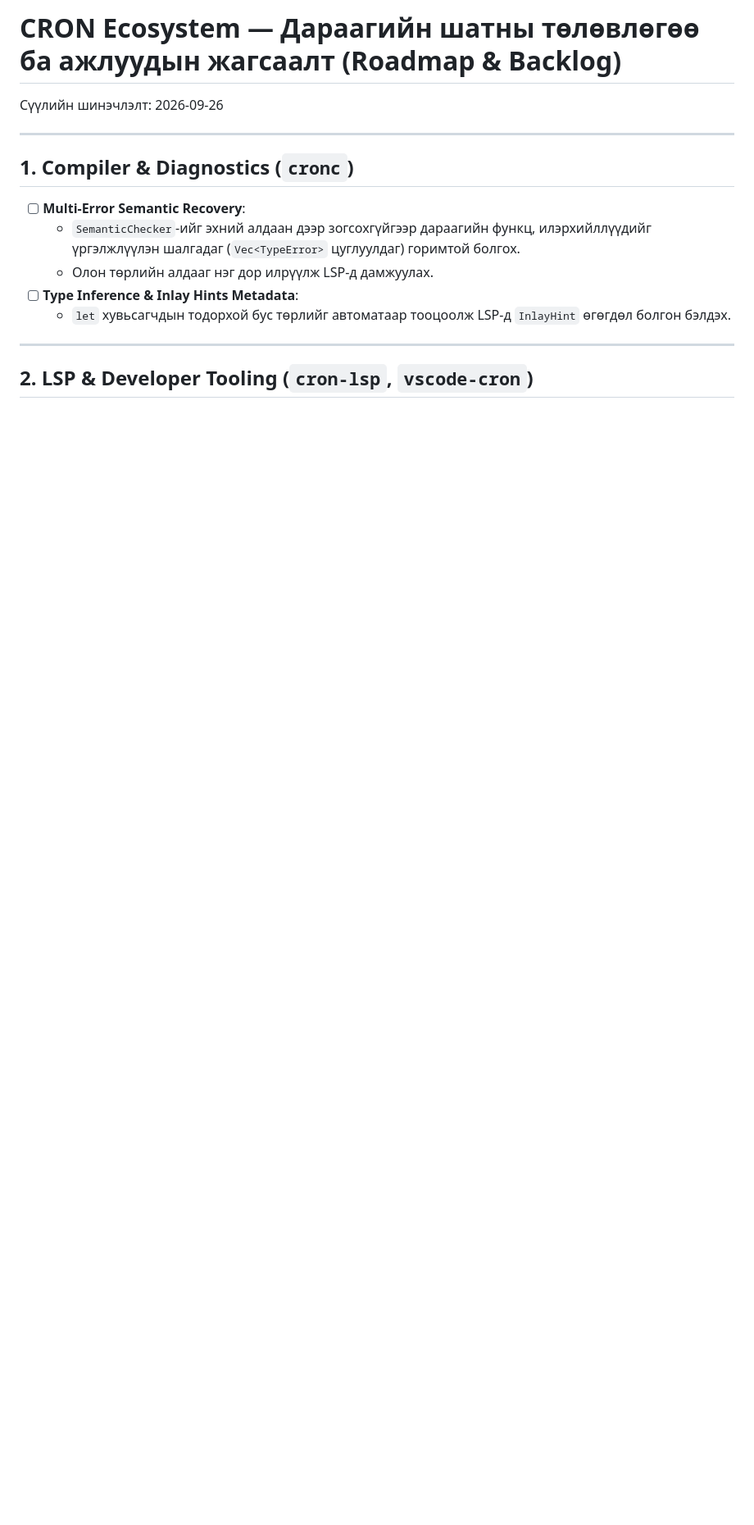
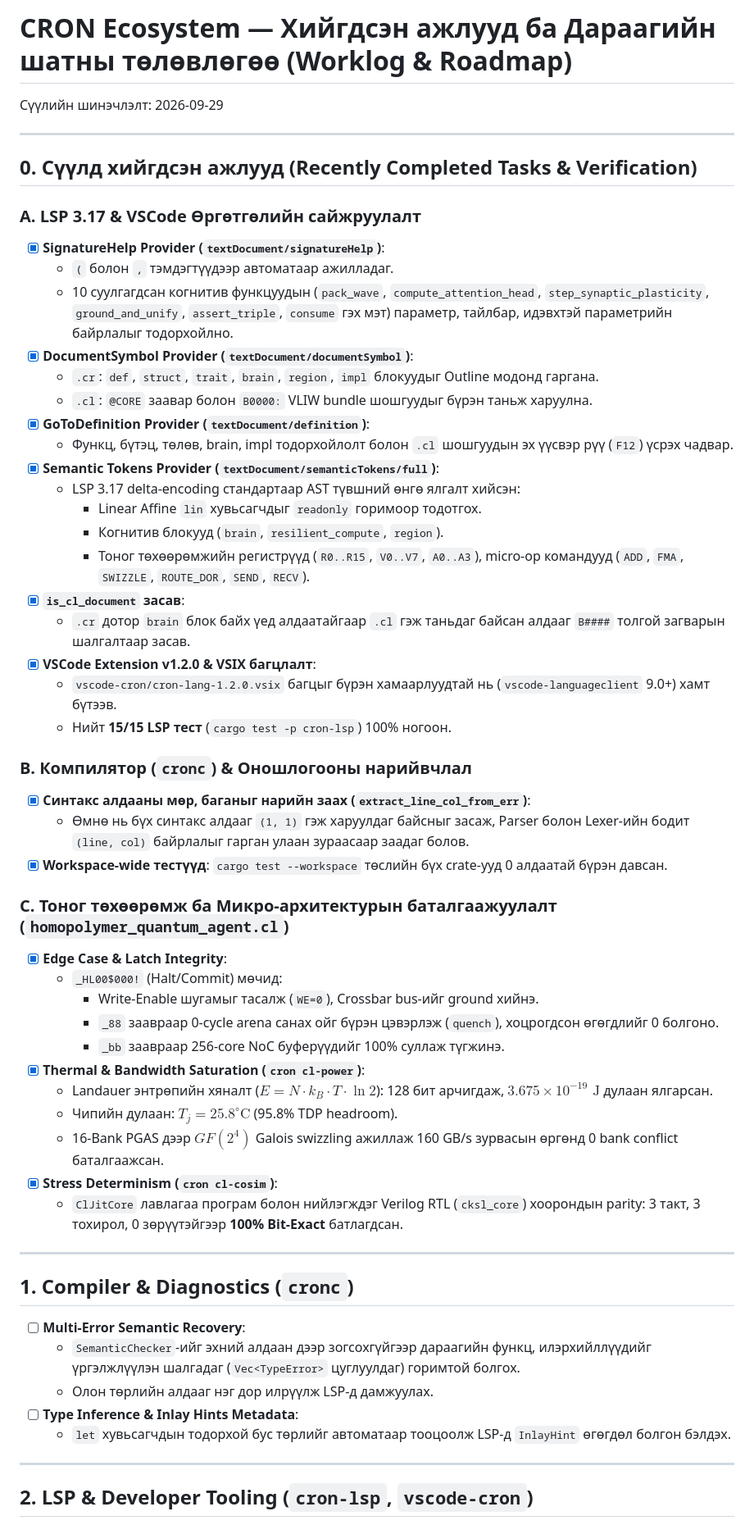
Before and after one commit to batkabatka362-cmyk/new-code-language, a Markdown page: docs/NEXT_STEPS.md, the part around the change. Shown at 82% size. Drawn GitHub-style; blank space fills up the shorter version.

Commit message:
docs: add completed tasks and hardware verification worklog to NEXT_STEPS.md

```diff
--- a/docs/NEXT_STEPS.md
+++ b/docs/NEXT_STEPS.md
@@ -1,6 +1,48 @@
-# CRON Ecosystem — Дараагийн шатны төлөвлөгөө ба ажлуудын жагсаалт (Roadmap & Backlog)
+# CRON Ecosystem — Хийгдсэн ажлууд ба Дараагийн шатны төлөвлөгөө (Worklog & Roadmap)
 
-Сүүлийн шинэчлэлт: 2026-09-26
+Сүүлийн шинэчлэлт: 2026-09-29
+
+---
+
+## 0. Сүүлд хийгдсэн ажлууд (Recently Completed Tasks & Verification)
+
+### A. LSP 3.17 & VSCode Өргөтгөлийн сайжруулалт
+- [x] **SignatureHelp Provider (`textDocument/signatureHelp`)**:
+  - `(` болон `,` тэмдэгтүүдээр автоматаар ажилладаг.
+  - 10 суулгагдсан когнитив функцуудын (`pack_wave`, `compute_attention_head`, `step_synaptic_plasticity`, `ground_and_unify`, `assert_triple`, `consume` гэх мэт) параметр, тайлбар, идэвхтэй параметрийн байрлалыг тодорхойлно.
+- [x] **DocumentSymbol Provider (`textDocument/documentSymbol`)**:
+  - `.cr`: `def`, `struct`, `trait`, `brain`, `region`, `impl` блокуудыг Outline модонд гаргана.
+  - `.cl`: `@CORE` заавар болон `B0000:` VLIW bundle шошгуудыг бүрэн таньж харуулна.
+- [x] **GoToDefinition Provider (`textDocument/definition`)**:
+  - Функц, бүтэц, төлөв, brain, impl тодорхойлолт болон `.cl` шошгуудын эх үүсвэр рүү (`F12`) үсрэх чадвар.
+- [x] **Semantic Tokens Provider (`textDocument/semanticTokens/full`)**:
+  - LSP 3.17 delta-encoding стандартаар AST түвшний өнгө ялгалт хийсэн:
+    - Linear Affine `lin` хувьсагчдыг `readonly` горимоор тодотгох.
+    - Когнитив блокууд (`brain`, `resilient_compute`, `region`).
+    - Тоног төхөөрөмжийн регистрүүд (`R0..R15`, `V0..V7`, `A0..A3`), micro-op командууд (`ADD`, `FMA`, `SWIZZLE`, `ROUTE_DOR`, `SEND`, `RECV`).
+- [x] **`is_cl_document` засав**:
+  - `.cr` дотор `brain` блок байх үед алдаатайгаар `.cl` гэж таньдаг байсан алдааг `B####` толгой загварын шалгалтаар засав.
+- [x] **VSCode Extension v1.2.0 & VSIX багцлалт**:
+  - `vscode-cron/cron-lang-1.2.0.vsix` багцыг бүрэн хамаарлуудтай нь (`vscode-languageclient` 9.0+) хамт бүтээв.
+  - Нийт **15/15 LSP тест** (`cargo test -p cron-lsp`) 100% ногоон.
+
+### B. Компилятор (`cronc`) & Оношлогооны нарийвчлал
+- [x] **Синтакс алдааны мөр, баганыг нарийн заах (`extract_line_col_from_err`)**:
+  - Өмнө нь бүх синтакс алдааг `(1, 1)` гэж харуулдаг байсныг засаж, Parser болон Lexer-ийн бодит `(line, col)` байрлалыг гарган улаан зураасаар заадаг болов.
+- [x] **Workspace-wide тестүүд**: `cargo test --workspace` төслийн бүх crate-ууд 0 алдаатай бүрэн давсан.
+
+### C. Тоног төхөөрөмж ба Микро-архитектурын баталгаажуулалт (`homopolymer_quantum_agent.cl`)
+- [x] **Edge Case & Latch Integrity**:
+  - `_HL00$000!` (Halt/Commit) мөчид:
+    - Write-Enable шугамыг тасалж (`WE=0`), Crossbar bus-ийг ground хийнэ.
+    - `_88` заавраар 0-cycle arena санах ойг бүрэн цэвэрлэж (`quench`), хоцрогдсон өгөгдлийг 0 болгоно.
+    - `_bb` заавраар 256-core NoC буферүүдийг 100% суллаж түгжинэ.
+- [x] **Thermal & Bandwidth Saturation (`cron cl-power`)**:
+  - Landauer энтрөпийн хяналт ($E = N \cdot k_B \cdot T \cdot \ln 2$): 128 бит арчигдаж, $3.675 \times 10^{-19}\text{ J}$ дулаан ялгарсан.
+  - Чипийн дулаан: $T_j = 25.8^\circ\text{C}$ (95.8% TDP headroom).
+  - 16-Bank PGAS дээр $GF(2^4)$ Galois swizzling ажиллаж 160 GB/s зурвасын өргөнд 0 bank conflict баталгаажсан.
+- [x] **Stress Determinism (`cron cl-cosim`)**:
+  - `ClJitCore` лавлагаа програм болон нийлэгждэг Verilog RTL (`cksl_core`) хоорондын parity: 3 такт, 3 тохирол, 0 зөрүүтэйгээр **100% Bit-Exact** батлагдсан.
 
 ---
 
```
